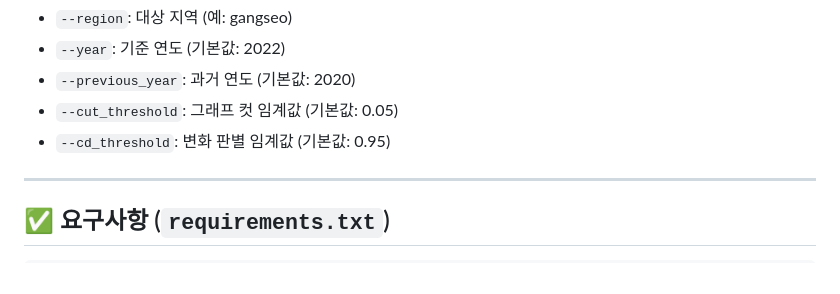
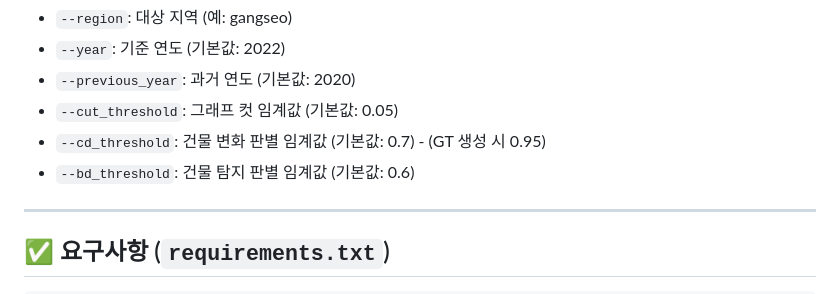
Before and after one commit to 2chong/Change-Detection, a Markdown page: README.md, the part around the change. Rendered like a GitHub page.

```diff
--- a/README.md
+++ b/README.md
@@ -115,7 +115,8 @@ python src/core/create_change_detection_gt.py --region suseo --year 2022 --previ
 - `--year`: 기준 연도 (기본값: 2022)
 - `--previous_year`: 과거 연도 (기본값: 2020)
 - `--cut_threshold`: 그래프 컷 임계값 (기본값: 0.05)
-- `--cd_threshold`: 변화 판별 임계값 (기본값: 0.95)
+- `--cd_threshold`: 건물 변화 판별 임계값 (기본값: 0.7) - (GT 생성 시 0.95)
+- `--bd_threshold`: 건물 탐지 판별 임계값 (기본값: 0.6)
 
 ---
 
```
